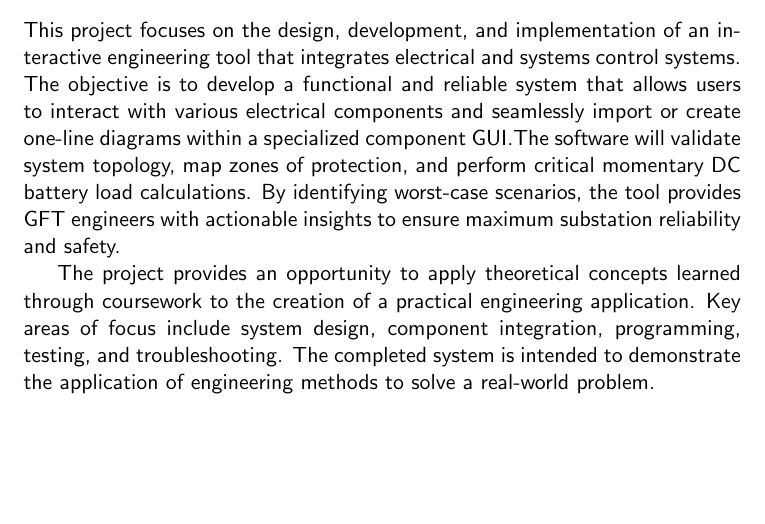
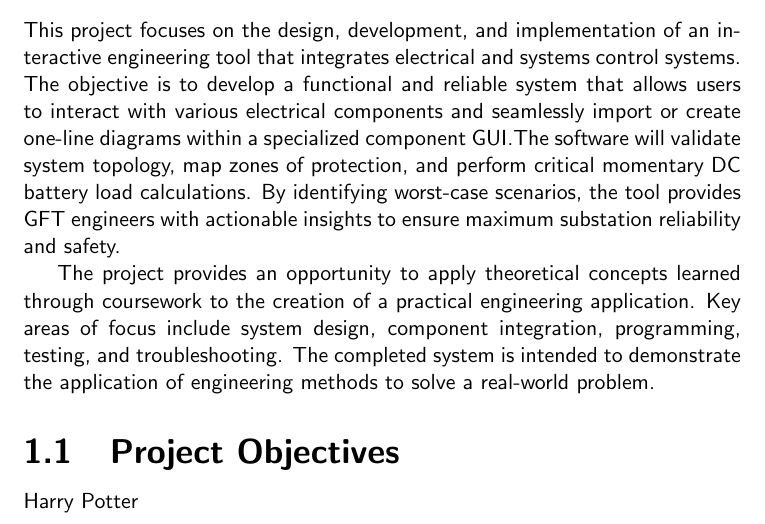
Before and after one commit to pGovm/gft_opto, a LaTeX document (documentation/main_report.tex, which reads documentation/sections/introduction.tex): part of the page, cut so that both start at the same text, the shorter picture padded with empty space. The pictures show the PDF file documentation/main_report.pdf that the author committed with the source.

Commit message:
test commits

```diff
--- a/documentation/main_report.tex
+++ b/documentation/main_report.tex
@@ -4,5 +4,5 @@
 
 \begin{document}
 \section{Introduction}
-\input{./report/introduction.tex}
+\input{./sections/introduction.tex}
 \end{document}
--- a/documentation/sections/introduction.tex
+++ b/documentation/sections/introduction.tex
@@ -13,3 +13,7 @@ through coursework to the creation of a practical engineering application. Key a
 focus include system design, component integration, programming, testing,
 and troubleshooting. The completed system is intended to demonstrate the
 application of engineering methods to solve a real-world problem.
+
+
+\subsection{Project Objectives}
+Harry Potter
```
Also changed, not shown: documentation/main_report.pdf.
